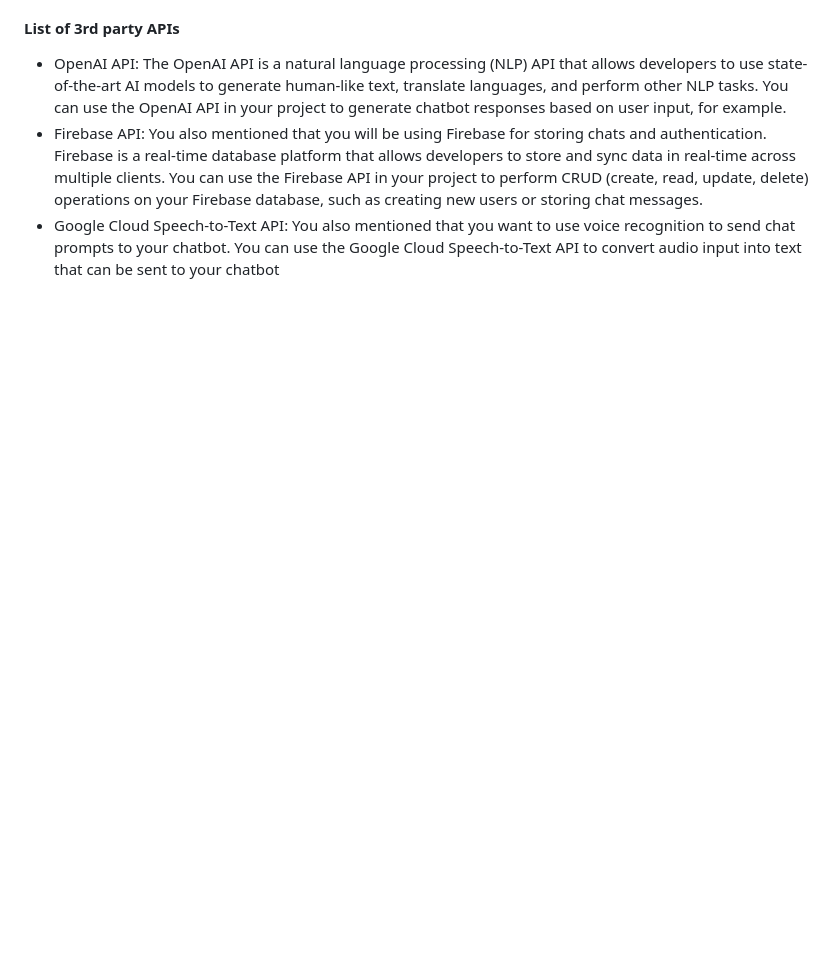
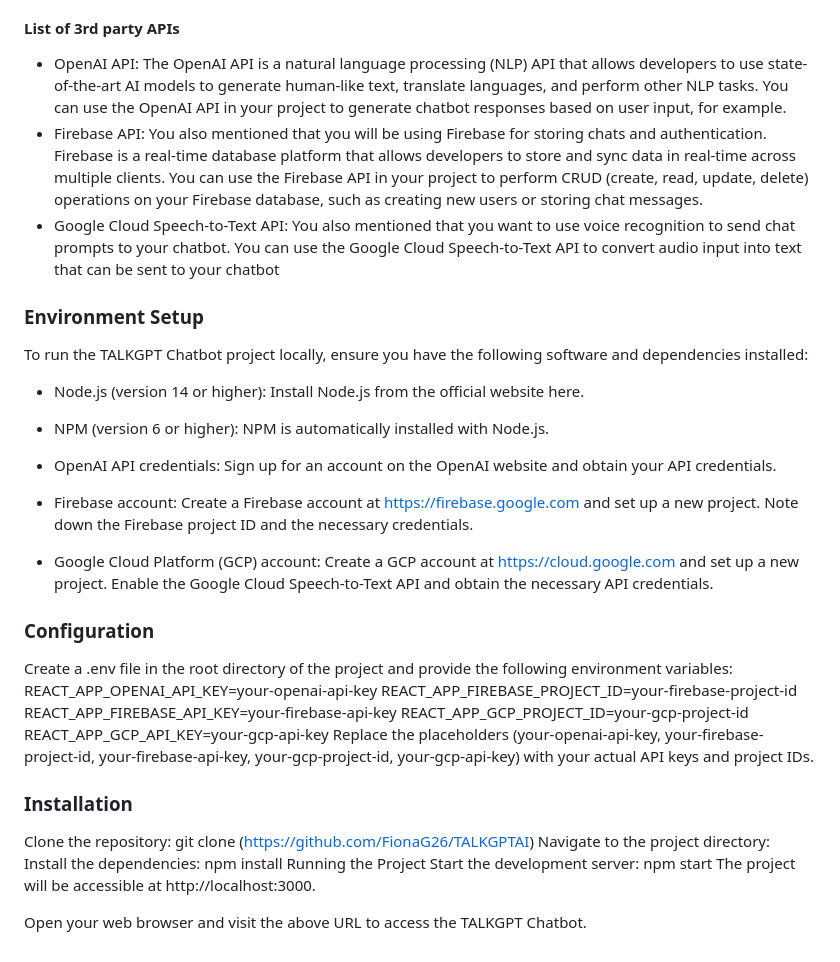
Before and after one commit to FionaG26/TALKGPT-AI, a Markdown page: README.md, the part around the change. Drawn GitHub-style; blank space fills up the shorter version.

```diff
--- a/README.md
+++ b/README.md
@@ -48,3 +48,38 @@ sendMessage(message) - This function/method would allow external clients to send
 + OpenAI API: The OpenAI API is a natural language processing (NLP) API that allows developers to use state-of-the-art AI models to generate human-like text, translate languages, and perform other NLP tasks. You can use the OpenAI API in your project to generate chatbot responses based on user input, for example.
 + Firebase API: You also mentioned that you will be using Firebase for storing chats and authentication. Firebase is a real-time database platform that allows developers to store and sync data in real-time across multiple clients. You can use the Firebase API in your project to perform CRUD (create, read, update, delete) operations on your Firebase database, such as creating new users or storing chat messages.
 + Google Cloud Speech-to-Text API: You also mentioned that you want to use voice recognition to send chat prompts to your chatbot. You can use the Google Cloud Speech-to-Text API to convert audio input into text that can be sent to your chatbot
+
+### Environment Setup
+To run the TALKGPT Chatbot project locally, ensure you have the following software and dependencies installed:
+
++ Node.js (version 14 or higher): Install Node.js from the official website here.
+
++ NPM (version 6 or higher): NPM is automatically installed with Node.js.
+
++ OpenAI API credentials: Sign up for an account on the OpenAI website and obtain your API credentials.
+
++ Firebase account: Create a Firebase account at https://firebase.google.com and set up a new project. Note down the Firebase project ID and the necessary credentials.
+
++ Google Cloud Platform (GCP) account: Create a GCP account at https://cloud.google.com and set up a new project. Enable the Google Cloud Speech-to-Text API and obtain the necessary API credentials.
+
+### Configuration
+Create a .env file in the root directory of the project and provide the following environment variables:
+REACT_APP_OPENAI_API_KEY=your-openai-api-key
+REACT_APP_FIREBASE_PROJECT_ID=your-firebase-project-id
+REACT_APP_FIREBASE_API_KEY=your-firebase-api-key
+REACT_APP_GCP_PROJECT_ID=your-gcp-project-id
+REACT_APP_GCP_API_KEY=your-gcp-api-key
+Replace the placeholders (your-openai-api-key, your-firebase-project-id, your-firebase-api-key, your-gcp-project-id, your-gcp-api-key) with your actual API keys and project IDs.
+
+### Installation
+Clone the repository:
+git clone (https://github.com/FionaG26/TALKGPTAI)
+Navigate to the project directory:
+Install the dependencies:
+npm install
+Running the Project
+Start the development server:
+npm start
+The project will be accessible at http://localhost:3000.
+
+Open your web browser and visit the above URL to access the TALKGPT Chatbot.
```
